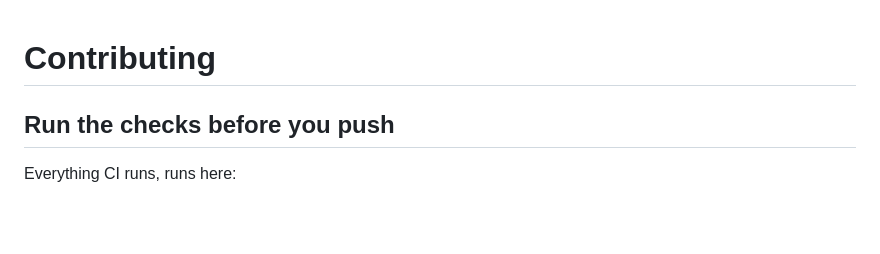
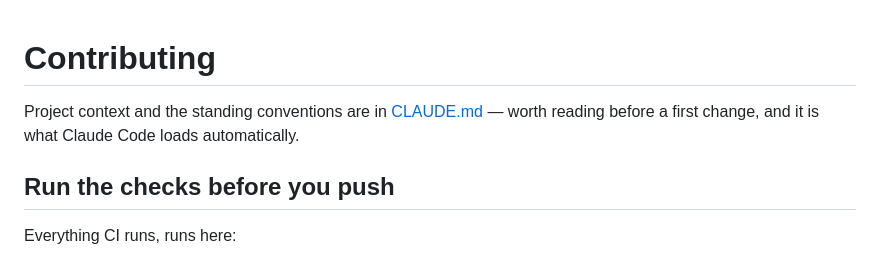
Before and after one commit to ChiefGyk3D/hammunition-hill, a Markdown page: CONTRIBUTING.md, the part around the change. Drawn GitHub-style; blank space fills up the shorter version.

```diff
--- a/CONTRIBUTING.md
+++ b/CONTRIBUTING.md
@@ -1,4 +1,8 @@
 # Contributing
+
+Project context and the standing conventions are in
+[CLAUDE.md](CLAUDE.md) — worth reading before a first change, and it is
+what Claude Code loads automatically.
 
 ## Run the checks before you push
 
```
Also changed, not shown: CLAUDE.md (added, +127 -0 lines), README.md (+1 -0 lines).
